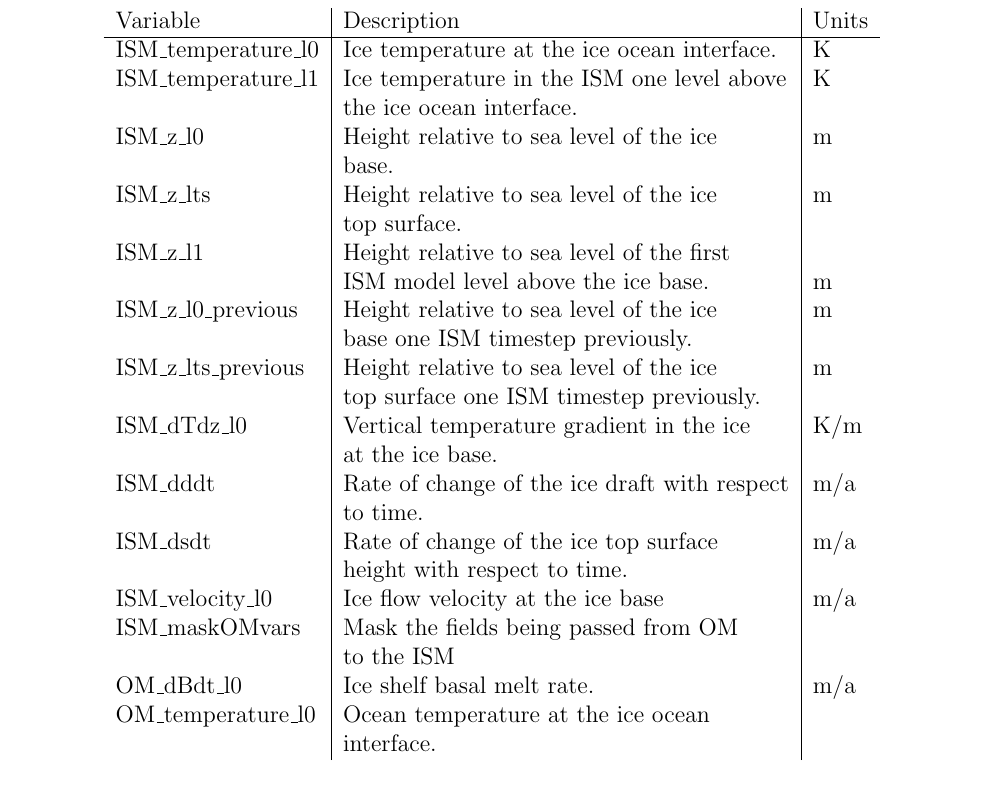
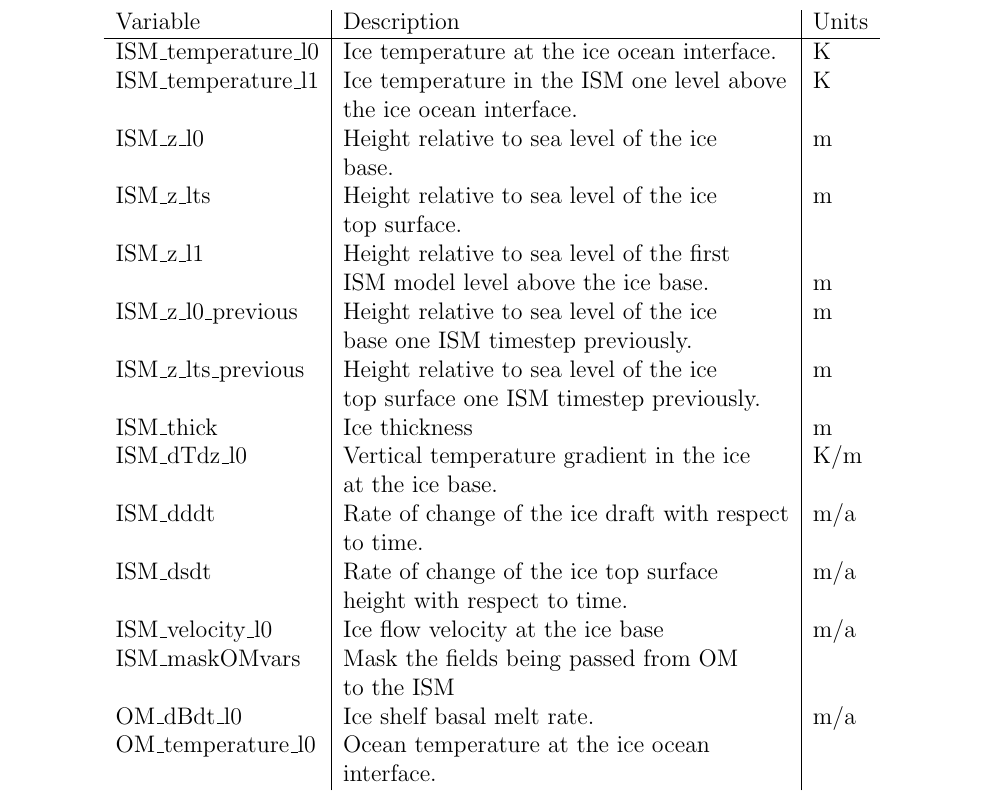
Before and after one commit to RupertGladstone/FISOC, a LaTeX document (doc/FISOC_manual.tex): part of page 13 of 24, cut so that both start at the same text. Compiled offline with pdfLaTeX.

Commit message:
Update FISOC_manual.tex
Add ISM_thick into the table of FISOC standard variables.

```diff
--- a/doc/FISOC_manual.tex
+++ b/doc/FISOC_manual.tex
@@ -703,6 +703,7 @@ Simply m (i.e. full name OM\_m) would probably be better, to avoid confusion wit
                             & base one ISM timestep previously.            &   \\
       ISM\_z\_lts\_previous & Height relative to sea level of the ice      & m \\
                             & top surface one ISM timestep previously.     &   \\
+      ISM\_thick            & Ice thickness                                & m \\
       ISM\_dTdz\_l0         & Vertical temperature gradient in the ice     & K/m \\
                             & at the ice base.                             &   \\
       ISM\_dddt             & Rate of change of the ice draft with respect & m/a \\
```
